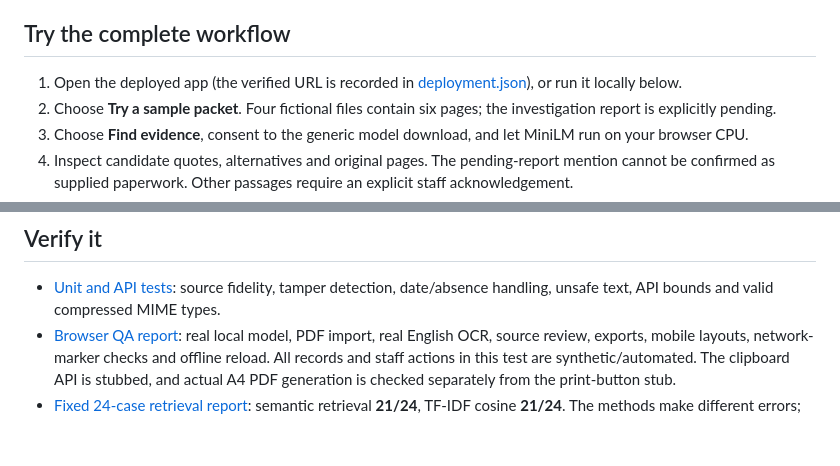
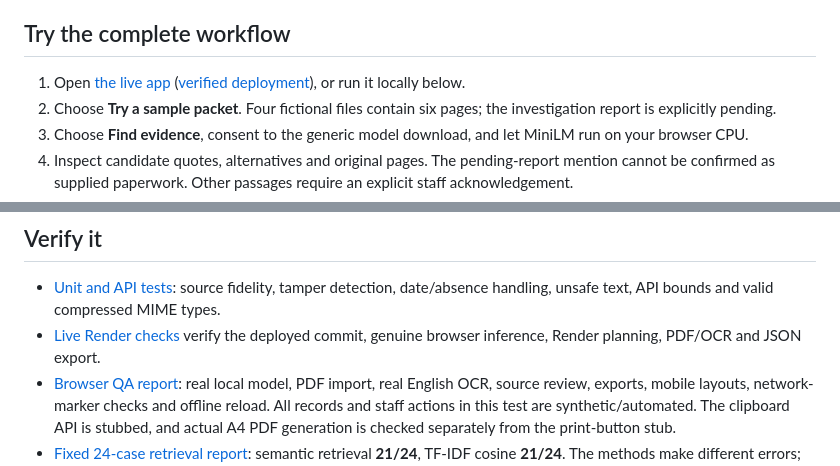
Before and after one commit to faraz-shamim/referralglass, a Markdown page: README.md, 2 parts joined by grey strips. GitHub-like rendering; blank space fills up the shorter version.

Commit message:
Document verified Render deployment and live screenshots [skip ci]

```diff
--- a/README.md
+++ b/README.md
@@ -12,7 +12,7 @@ This is an administrative challenge prototype. Use fictional or de-identified do
 
 ## Try the complete workflow
 
-1. Open the deployed app (the verified URL is recorded in [deployment.json](docs/deployment.json)), or run it locally below.
+1. Open [the live app](https://referralglass.onrender.com/) ([verified deployment](docs/deployment.json)), or run it locally below.
 2. Choose **Try a sample packet**. Four fictional files contain six pages; the investigation report is explicitly pending.
 3. Choose **Find evidence**, consent to the generic model download, and let MiniLM run on your browser CPU.
 4. Inspect candidate quotes, alternatives and original pages. The pending-report mention cannot be confirmed as supplied paperwork. Other passages require an explicit staff acknowledgement.
@@ -79,6 +79,7 @@ Production listens on `PORT` (default 4176), binds `0.0.0.0`, serves the compres
 ## Verify it
 
 - [Unit and API tests](tests): source fidelity, tamper detection, date/absence handling, unsafe text, API bounds and valid compressed MIME types.
+- [Live Render checks](docs/live-qa.json) verify the deployed commit, genuine browser inference, Render planning, PDF/OCR and JSON export.
 - [Browser QA report](docs/browser-qa.json): real local model, PDF import, real English OCR, source review, exports, mobile layouts, network-marker checks and offline reload. All records and staff actions in this test are synthetic/automated. The clipboard API is stubbed, and actual A4 PDF generation is checked separately from the print-button stub.
 - [Fixed 24-case retrieval report](docs/retrieval-benchmark.json): semantic retrieval **21/24**, TF-IDF cosine **21/24**. The methods make different errors; the aggregate is a tie. This small software fixture is not clinical accuracy, production readiness, measured office time saved, or proof of superiority over keyword search. The corpus was fixed before its first model run; the published labels/results were not altered to improve the score.
 
```
Also changed, not shown: docs/submission.md (+2 -2 lines), docs/referralglass-evidence.png, docs/referralglass-handoff.png, docs/referralglass-mobile.png, docs/referralglass-pending.png (added), docs/referralglass-source.png, 2 other files.
